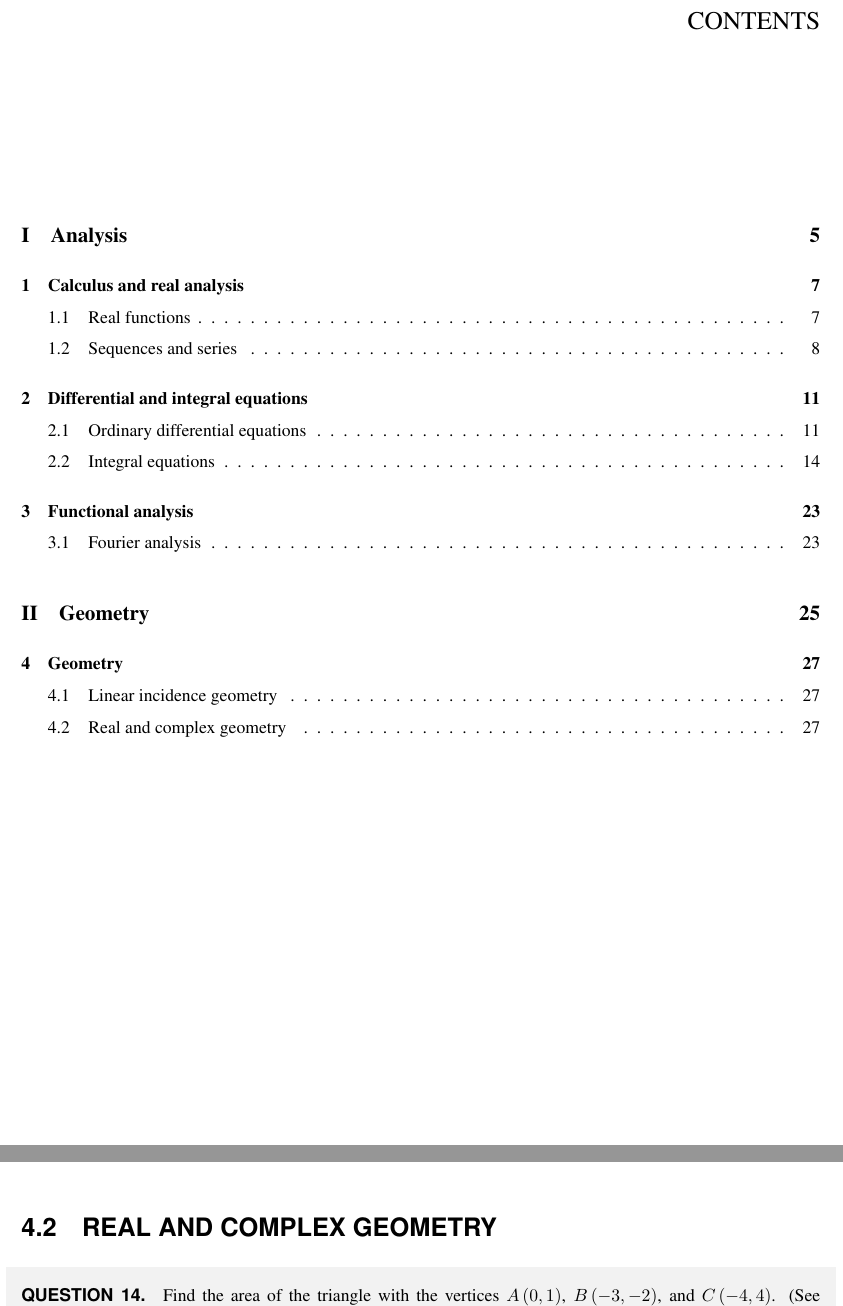
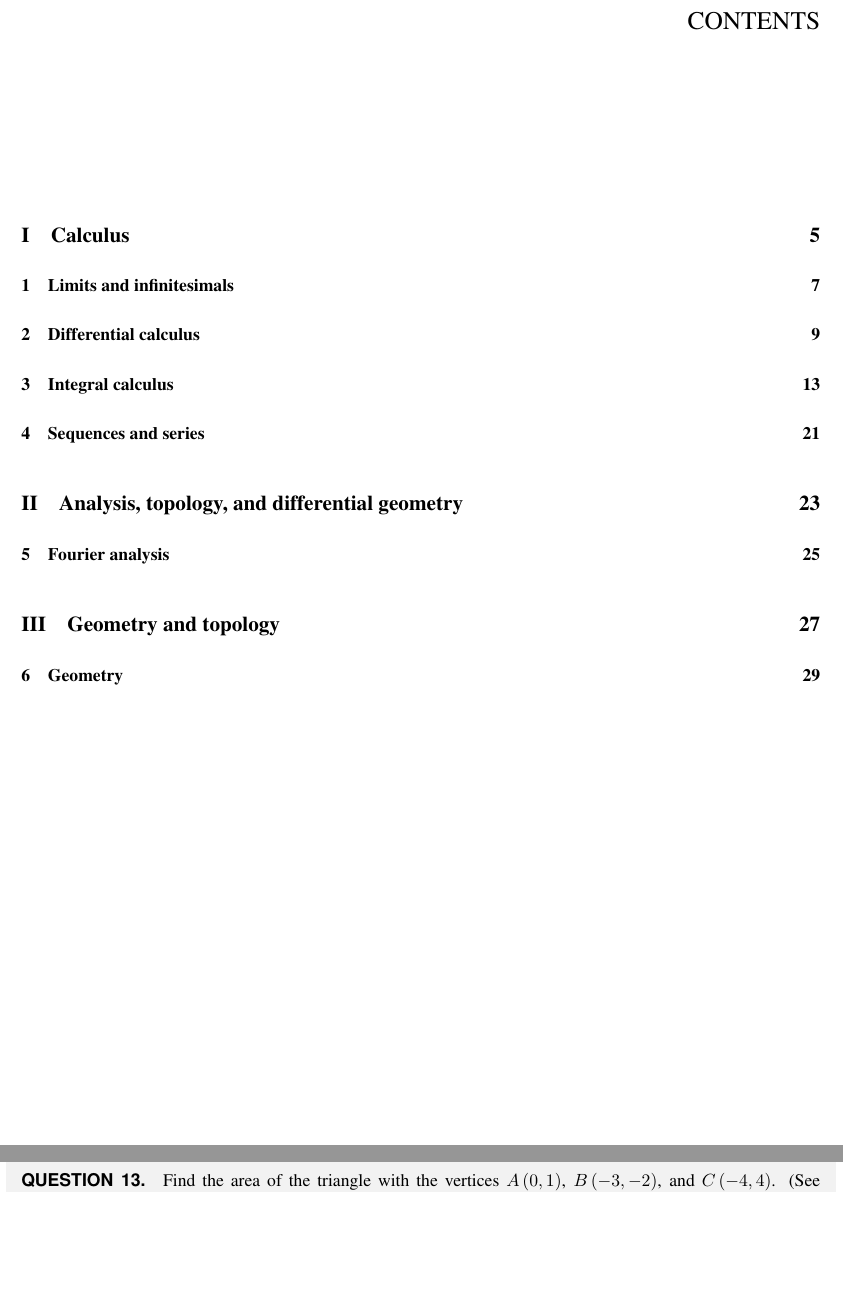
Before and after one commit to lovek323/mhfbook, a LaTeX thesis (2005/2005.tex): two parts of pages 3 and 27 of 30 before the commit and two parts of pages 3 and 29 of 32 after it, joined at a grey line, cut so that both start at the same text, the shorter picture padded with empty space. Compiled offline with pdfLaTeX.

Commit message:
Reorganised again
Updated README

Signed-off-by: J D O'Conal <lovek323@gmail.com>

```diff
--- a/2005/2005.tex
+++ b/2005/2005.tex
@@ -68 +70,2 @@ Posted #3\end{shaded}}
 
+			\input calculus/limits-and-infinitesimals/289.tex
@@ -76,2 +80 @@ Posted #3\end{shaded}}
 
-	\input analysis/calculus-and-real-analysis/real-functions/289.tex
@@ -80,2 +89 @@ Posted #3\end{shaded}}
 
-	\input analysis/calculus-and-real-analysis/sequences-and-series/269.tex
@@ -86,5 +95,3 @@ Posted #3\end{shaded}}
 
-    \input analysis/differential-and-integral-equations/ordinary-differential-equations/36.tex
-    \input analysis/differential-and-integral-equations/ordinary-differential-equations/63.tex
-	\input analysis/differential-and-integral-equations/ordinary-differential-equations/287.tex
+			\input analysis-topology-and-differential-geometry/sequences-and-series/269.tex
 
@@ -92,10 +99,5 @@ Posted #3\end{shaded}}
 
-    \input analysis/differential-and-integral-equations/integral-equations/37.tex
-    \input analysis/differential-and-integral-equations/integral-equations/43.tex
-    \input analysis/differential-and-integral-equations/integral-equations/80.tex
-	\input analysis/differential-and-integral-equations/integral-equations/86.tex
-	\input analysis/differential-and-integral-equations/integral-equations/234.tex
-	\input analysis/differential-and-integral-equations/integral-equations/270.tex
+		\chapter{Fourier analysis}
 
-	\chapter{Functional analysis}
+			\input analysis-topology-and-differential-geometry/fourier-analysis/248.tex
 
@@ -103,2 +105 @@ Posted #3\end{shaded}}
 
-	\input analysis/functional-analysis/fourier-analysis/248.tex
@@ -111,7 +113,5 @@ Posted #3\end{shaded}}
 
-	\input geometry/geometry/real-and-complex-geometry/228.tex
+	%\part{Differential equations}
 
-    \section{Real and complex geometry}
+	%\part{Business mathematics}
 
-	\input geometry/geometry/real-and-complex-geometry/77.tex
-	\input geometry/geometry/real-and-complex-geometry/231.tex
```
Also changed, not shown: 2005/calculus/differential-calculus/386.tex (added, +1 -0 lines), 2005/analysis-topology-and-differential-geometry/fourier-analysis/248.tex (renamed from 2005/analysis/functional-analysis/fourier-analysis/248.tex), 2005/analysis-topology-and-differential-geometry/sequences-and-series/269.tex (renamed from 2005/analysis/calculus-and-real-analysis/sequences-and-series/269.tex), 2005/calculus/differential-calculus/287.tex (renamed from 2005/analysis/differential-and-integral-equations/ordinary-differential-equations/287.tex), 2005/calculus/differential-calculus/36.tex (renamed from 2005/analysis/differential-and-integral-equations/ordinary-differential-equations/36.tex), 2005/calculus/differential-calculus/63.tex (renamed from 2005/analysis/differential-and-integral-equations/ordinary-differential-equations/63.tex), 2005/calculus/integral-calculus/234.tex (renamed from 2005/analysis/differential-and-integral-equations/integral-equations/234.tex), 2005/calculus/integral-calculus/270.tex (renamed from 2005/analysis/differential-and-integral-equations/integral-equations/270.tex), 2005/calculus/integral-calculus/37.tex (renamed from 2005/analysis/differential-and-integral-equations/integral-equations/37.tex), 2005/calculus/integral-calculus/43.tex (renamed from 2005/analysis/differential-and-integral-equations/integral-equations/43.tex), 2005/calculus/integral-calculus/80.tex (renamed from 2005/analysis/differential-and-integral-equations/integral-equations/80.tex), 2005/calculus/integral-calculus/86.tex (renamed from 2005/analysis/differential-and-integral-equations/integral-equations/86.tex), 2005/calculus/limits-and-infinitesimals/289.tex (renamed from 2005/analysis/calculus-and-real-analysis/real-functions/289.tex), 2005/geometry-and-topology/228.tex (renamed from 2005/geometry/geometry/real-and-complex-geometry/228.tex), 3 more files, 2 other files.
